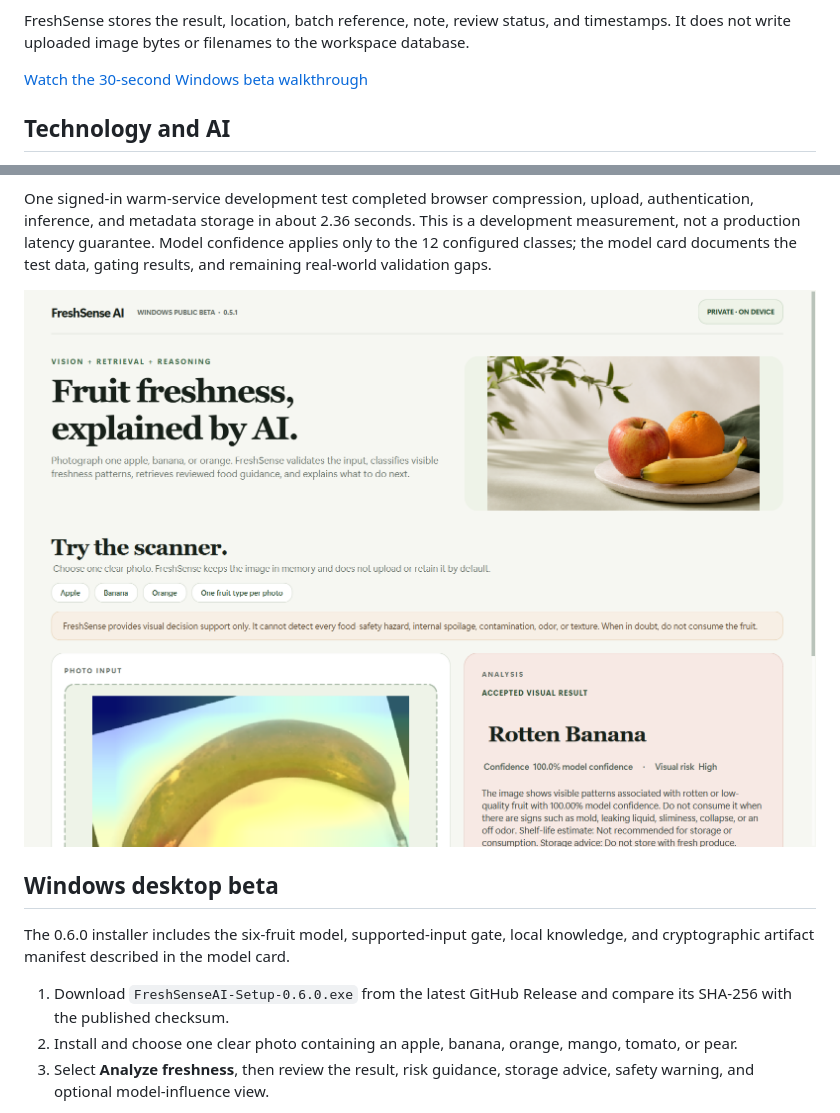
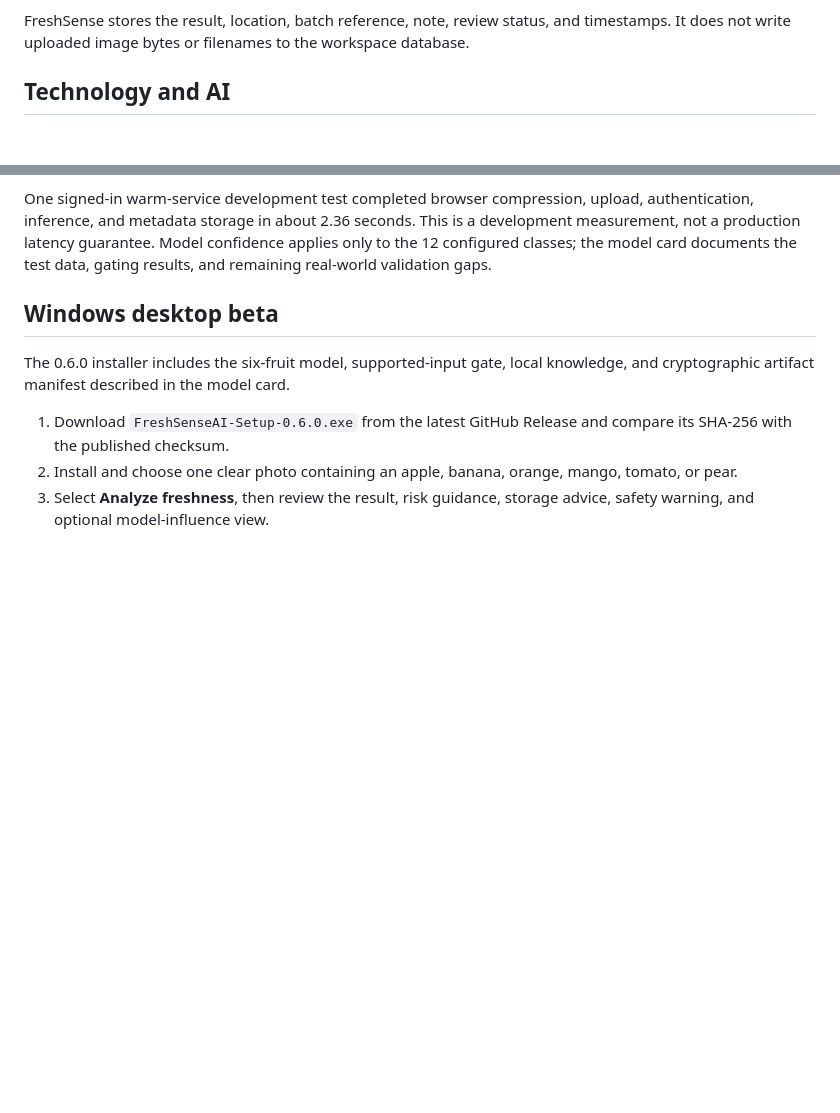
Before and after one commit to yyq8548/FreshSenseAI--app, a Markdown page: README.md, 2 parts joined by grey strips. GitHub-like rendering; blank space fills up the shorter version.

Commit message:
Remove demo video link and application image
Removed demo video link and application image from README.

```diff
--- a/README.md
+++ b/README.md
@@ -80,7 +80,6 @@ FreshSense stores the result, location, batch reference, note, review status,
 and timestamps. It does not write uploaded image bytes or filenames to the
 workspace database.
 
-[Watch the 30-second Windows beta walkthrough](docs/demo/freshsense-public-beta-demo.mp4)
 
 ## Technology and AI
 
@@ -124,7 +123,6 @@ This is a development measurement, not a production latency guarantee. Model
 confidence applies only to the 12 configured classes; the model card documents
 the test data, gating results, and remaining real-world validation gaps.
 
-![FreshSense AI Windows application](docs/images/freshsense-desktop-overview.png)
 
 ## Windows desktop beta
 
```
